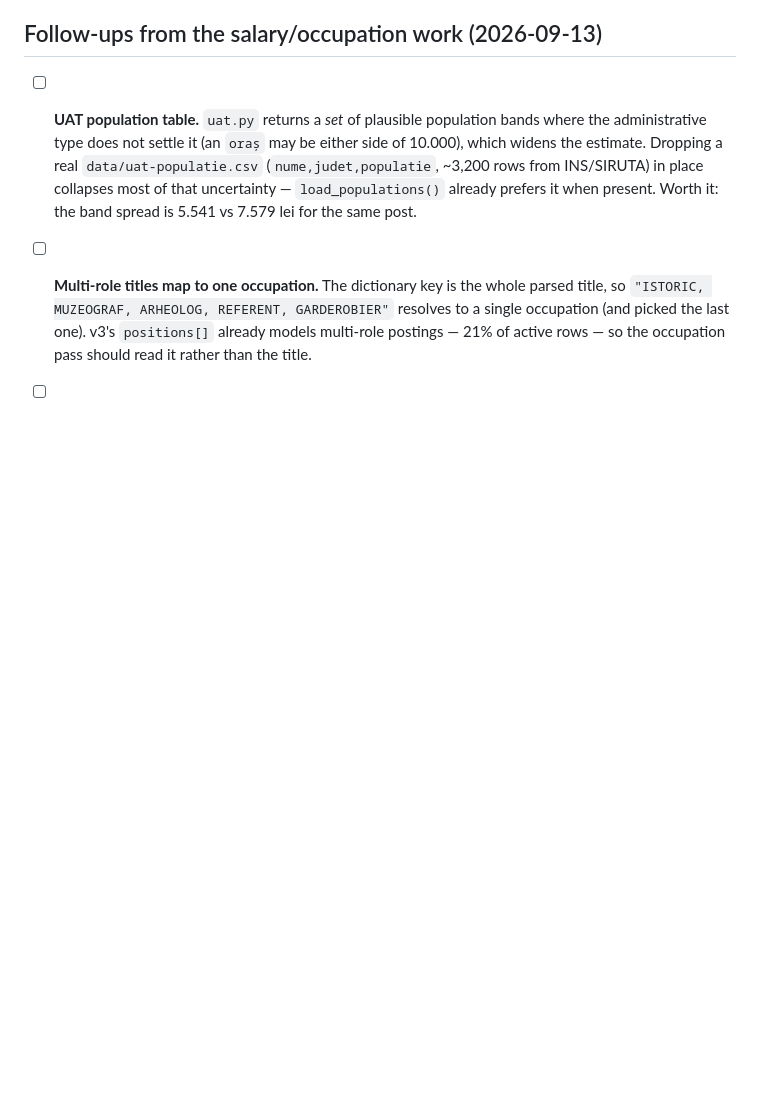
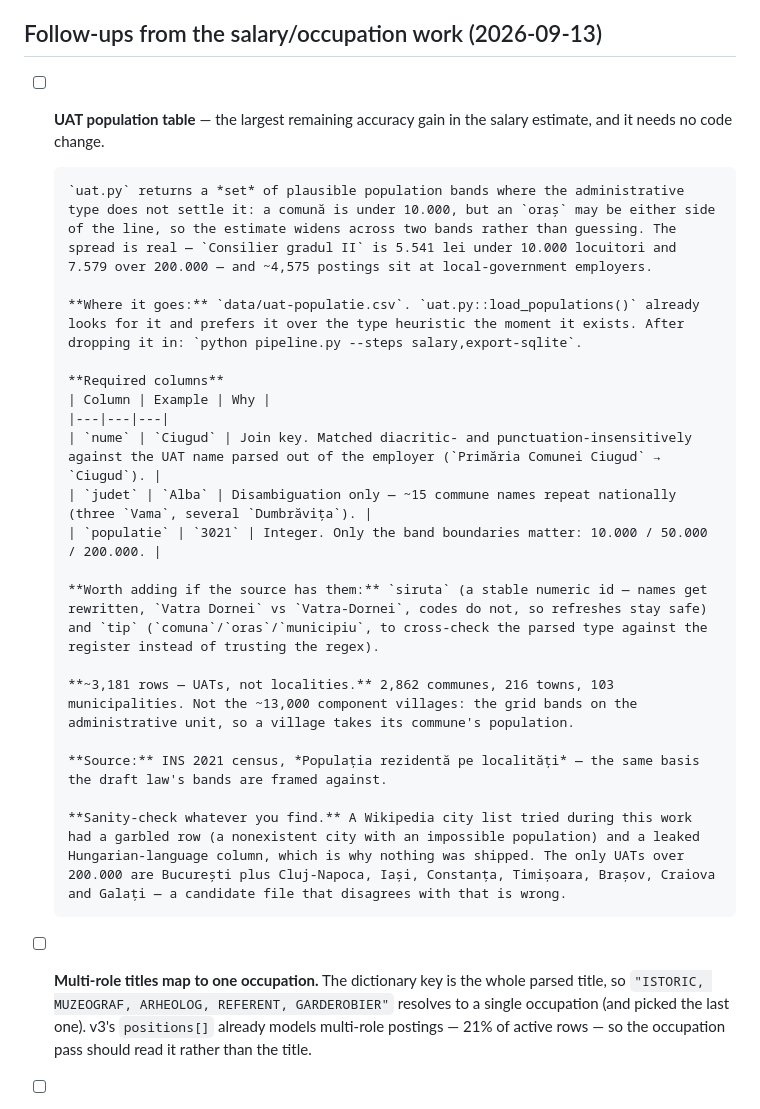
Before and after one commit to gov2-ro/posturi.gov.ro, a Markdown page: docs/backlog.md, the part around the change. Drawn GitHub-style; blank space fills up the shorter version.

Commit message:
docs: spell out the UAT population table the salary estimate needs
The backlog item said "a real data/uat-populatie.csv" without saying what that
file has to contain, which is not something to work out twice. Now records the
required and optional columns, the join key and why it needs a județ, the row
count (~3,181 UATs, not the ~13,000 component localities — the grid bands on the
administrative unit), and the INS 2021 census as the source.

Also records why no file was shipped during this work: the candidate list tried
had a garbled row and a leaked Hungarian column. Anything found later should be
checked against the one fact that is easy to verify — the only UATs over 200.000
are București plus seven named cities.

Co-Authored-By: Claude Opus 5 <noreply@anthropic.com>
Claude-Session: https://claude.ai/code/session_0171mhvjjB6CttXuJPxVCFdv

```diff
--- a/docs/backlog.md
+++ b/docs/backlog.md
@@ -461,7 +461,26 @@ sequential calls, so it cannot be budgeted for. Full 9,603-posting v3 run: ~$15
 
 ## Follow-ups from the salary/occupation work (2026-09-13)
 
-- [ ] **UAT population table.** `uat.py` returns a *set* of plausible population bands where the administrative type does not settle it (an `oraș` may be either side of 10.000), which widens the estimate. Dropping a real `data/uat-populatie.csv` (`nume,judet,populatie`, ~3,200 rows from INS/SIRUTA) in place collapses most of that uncertainty — `load_populations()` already prefers it when present. Worth it: the band spread is 5.541 vs 7.579 lei for the same post.
+- [ ] **UAT population table** — the largest remaining accuracy gain in the salary estimate, and it needs no code change.
+
+      `uat.py` returns a *set* of plausible population bands where the administrative type does not settle it: a comună is under 10.000, but an `oraș` may be either side of the line, so the estimate widens across two bands rather than guessing. The spread is real — `Consilier gradul II` is 5.541 lei under 10.000 locuitori and 7.579 over 200.000 — and ~4,575 postings sit at local-government employers.
+
+      **Where it goes:** `data/uat-populatie.csv`. `uat.py::load_populations()` already looks for it and prefers it over the type heuristic the moment it exists. After dropping it in: `python pipeline.py --steps salary,export-sqlite`.
+
+      **Required columns**
+      | Column | Example | Why |
+      |---|---|---|
+      | `nume` | `Ciugud` | Join key. Matched diacritic- and punctuation-insensitively against the UAT name parsed out of the employer (`Primăria Comunei Ciugud` → `Ciugud`). |
+      | `judet` | `Alba` | Disambiguation only — ~15 commune names repeat nationally (three `Vama`, several `Dumbrăvița`). |
+      | `populatie` | `3021` | Integer. Only the band boundaries matter: 10.000 / 50.000 / 200.000. |
+
+      **Worth adding if the source has them:** `siruta` (a stable numeric id — names get rewritten, `Vatra Dornei` vs `Vatra-Dornei`, codes do not, so refreshes stay safe) and `tip` (`comuna`/`oras`/`municipiu`, to cross-check the parsed type against the register instead of trusting the regex).
+
+      **~3,181 rows — UATs, not localities.** 2,862 communes, 216 towns, 103 municipalities. Not the ~13,000 component villages: the grid bands on the administrative unit, so a village takes its commune's population.
+
+      **Source:** INS 2021 census, *Populația rezidentă pe localități* — the same basis the draft law's bands are framed against.
+
+      **Sanity-check whatever you find.** A Wikipedia city list tried during this work had a garbled row (a nonexistent city with an impossible population) and a leaked Hungarian-language column, which is why nothing was shipped. The only UATs over 200.000 are București plus Cluj-Napoca, Iași, Constanța, Timișoara, Brașov, Craiova and Galați — a candidate file that disagrees with that is wrong.
 - [ ] **Multi-role titles map to one occupation.** The dictionary key is the whole parsed title, so `"ISTORIC, MUZEOGRAF, ARHEOLOG, REFERENT, GARDEROBIER"` resolves to a single occupation (and picked the last one). v3's `positions[]` already models multi-role postings — 21% of active rows — so the occupation pass should read it rather than the title.
 - [ ] **Run prompt v4 over the corpus.** v4 is registered, tested and verified on samples, but only a handful of `--compare` variants exist. Until a full run, `v4_funding_source` / `v4_employer_sector` are empty and the Finanțare and Sector facets stay hidden by design. Budget: roughly v3's ~$15, and the JSON Schema grows 18.7 KB → 24.3 KB.
 - [ ] **12 grid rows are flagged `needs_review`.** `python build-salary-grid.py --report` lists them: rows whose sheet offers a grade/studies axis but that carry none. Not blocking, but each is a row an estimate could silently widen on.
```
